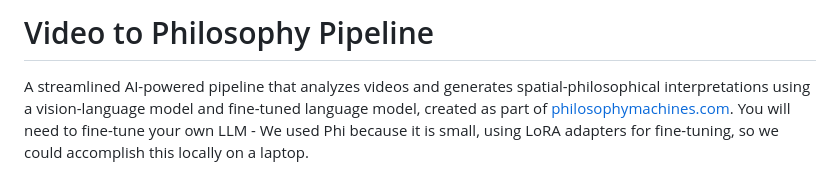
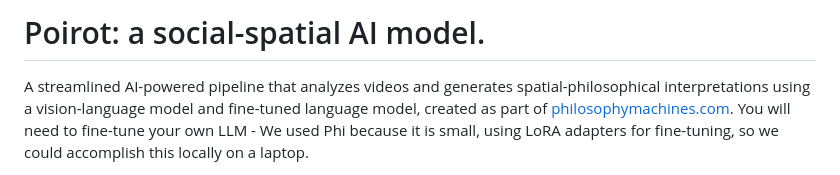
Before and after one commit to increasinglyunclear/python, a Markdown page: video/spatial_analysis/README.md, the part around the change. GitHub-like rendering.

Commit message:
Rename project to 'Poirot' and enhance description
Updated project title and clarified the purpose of the pipeline.

```diff
--- a/video/spatial_analysis/README.md
+++ b/video/spatial_analysis/README.md
@@ -1,4 +1,4 @@
-# Video to Philosophy Pipeline
+# Poirot: a social-spatial AI model.
 
 A streamlined AI-powered pipeline that analyzes videos and generates spatial-philosophical interpretations using a vision-language model and fine-tuned language model, created as part of [philosophymachines.com](http://philosophymachines.com/). You will need to fine-tune your own LLM - We used Phi because it is small, using LoRA adapters for fine-tuning, so we could accomplish this locally on a laptop.
 
```
